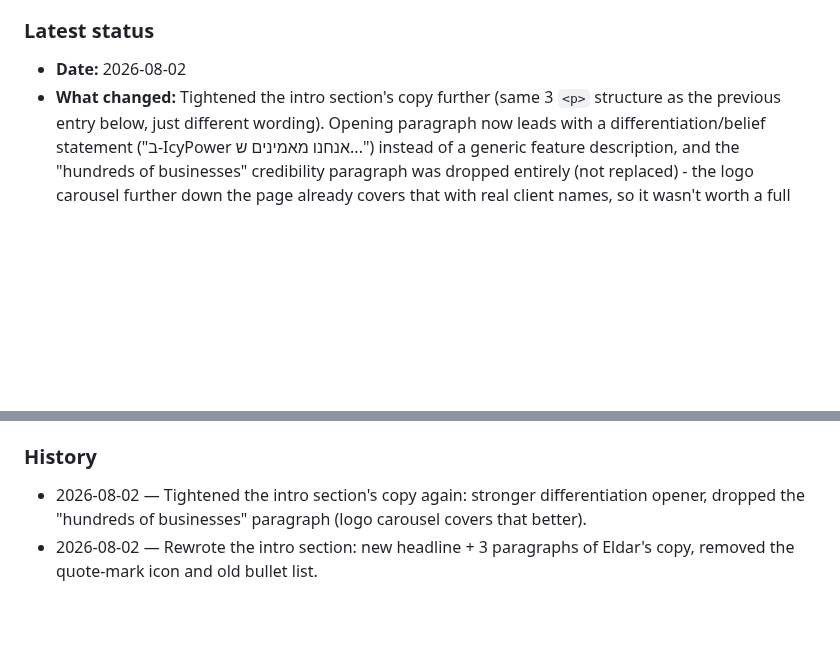
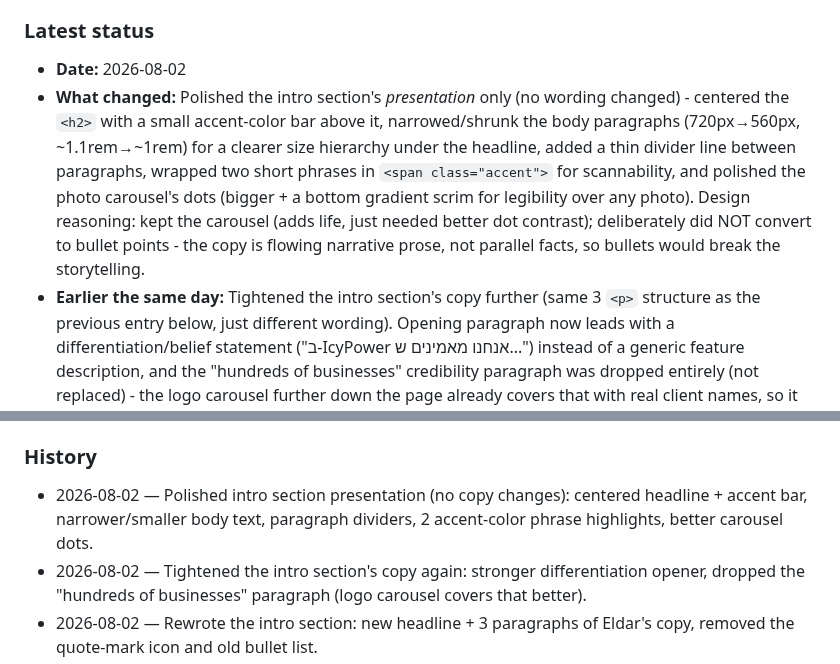
Before and after one commit to icypower/icypower-site, a Markdown page: CLAUDE.md, 2 parts joined by grey strips. Rendered like a GitHub page; blank space fills up the shorter version.

Commit message:
Record intro presentation polish in handoff log

```diff
--- a/CLAUDE.md
+++ b/CLAUDE.md
@@ -24,7 +24,18 @@ that already happened once (see History).
 
 ### Latest status
 - **Date:** 2026-08-02
-- **What changed:** Tightened the intro section's copy further (same 3
+- **What changed:** Polished the intro section's *presentation* only (no
+  wording changed) - centered the `<h2>` with a small accent-color bar
+  above it, narrowed/shrunk the body paragraphs (720px→560px,
+  ~1.1rem→~1rem) for a clearer size hierarchy under the headline, added a
+  thin divider line between paragraphs, wrapped two short phrases in
+  `<span class="accent">` for scannability, and polished the photo
+  carousel's dots (bigger + a bottom gradient scrim for legibility over
+  any photo). Design reasoning: kept the carousel (adds life, just needed
+  better dot contrast); deliberately did NOT convert to bullet points -
+  the copy is flowing narrative prose, not parallel facts, so bullets
+  would break the storytelling.
+- **Earlier the same day:** Tightened the intro section's copy further (same 3
   `<p>` structure as the previous entry below, just different wording).
   Opening paragraph now leads with a differentiation/belief statement
   ("ב-IcyPower אנחנו מאמינים ש...") instead of a generic feature
@@ -198,6 +209,9 @@ that already happened once (see History).
   before assuming the CSS/HTML is wrong.
 
 ### History
+- 2026-08-02 — Polished intro section presentation (no copy changes):
+  centered headline + accent bar, narrower/smaller body text, paragraph
+  dividers, 2 accent-color phrase highlights, better carousel dots.
 - 2026-08-02 — Tightened the intro section's copy again: stronger
   differentiation opener, dropped the "hundreds of businesses" paragraph
   (logo carousel covers that better).
```
